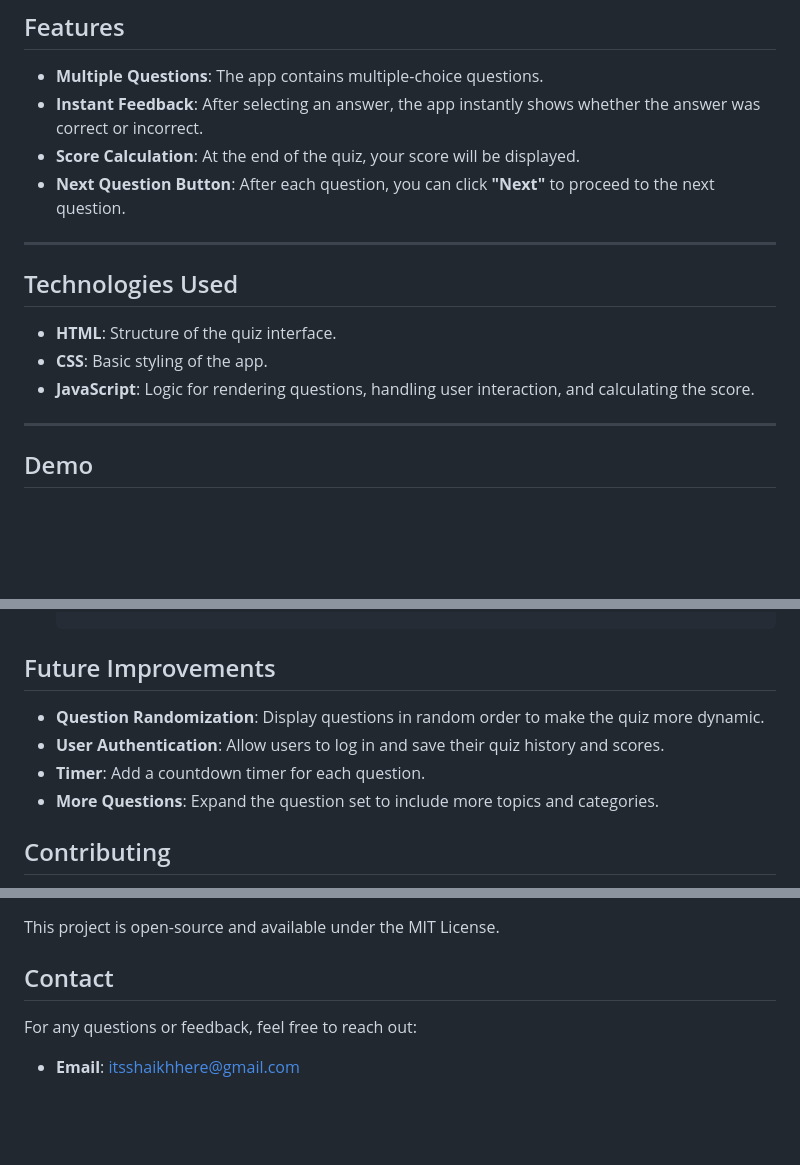
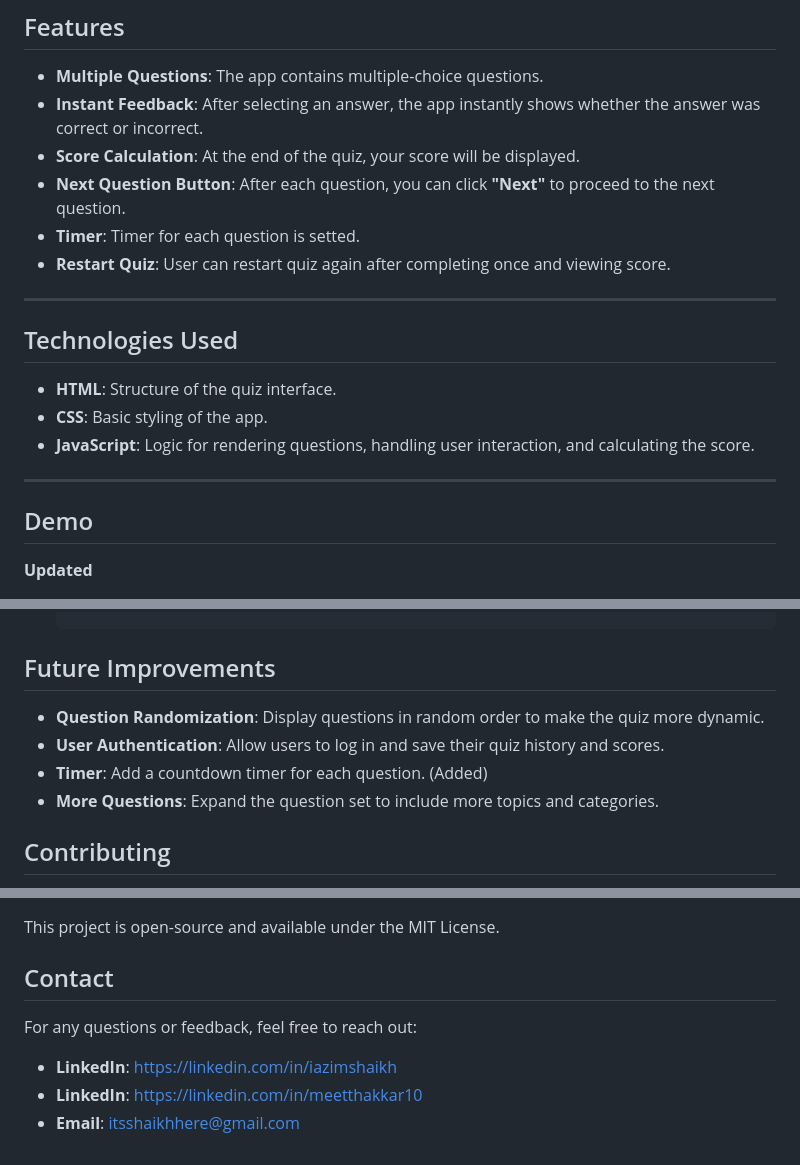
Before and after one commit to MeetThakkar10/quiz_app_updated, a Markdown page: README.md, 3 parts joined by grey strips. GitHub-like rendering; blank space fills up the shorter version.

Commit message:
Update README.md
Updated features and UI

```diff
--- a/README.md
+++ b/README.md
@@ -10,6 +10,8 @@ Welcome to the **Quiz App**! This is a simple interactive quiz application where
 - **Instant Feedback**: After selecting an answer, the app instantly shows whether the answer was correct or incorrect.
 - **Score Calculation**: At the end of the quiz, your score will be displayed.
 - **Next Question Button**: After each question, you can click **"Next"** to proceed to the next question.
+- **Timer**: Timer for each question is setted.
+- **Restart Quiz**: User can restart quiz again after completing once and viewing score.
 
 ---
 
@@ -22,4 +24,5 @@ Welcome to the **Quiz App**! This is a simple interactive quiz application where
 ---
 
 ## Demo
+**Updated**
 
@@ -69,7 +72,7 @@ Welcome to the **Quiz App**! This is a simple interactive quiz application where
 ## Future Improvements
 - **Question Randomization**: Display questions in random order to make the quiz more dynamic.
 - **User Authentication**: Allow users to log in and save their quiz history and scores.
-- **Timer**: Add a countdown timer for each question.
+- **Timer**: Add a countdown timer for each question. (Added)
 - **More Questions**: Expand the question set to include more topics and categories.
 
 ## Contributing
@@ -81,4 +84,6 @@ This project is open-source and available under the MIT License.
 ## Contact
 For any questions or feedback, feel free to reach out:
 
+- **LinkedIn**: https://linkedin.com/in/iazimshaikh
+- **LinkedIn**: https://linkedin.com/in/meetthakkar10
 - **Email**: itsshaikhhere@gmail.com
```
Also changed, not shown: other parts of README.md (+4 -4 lines).
